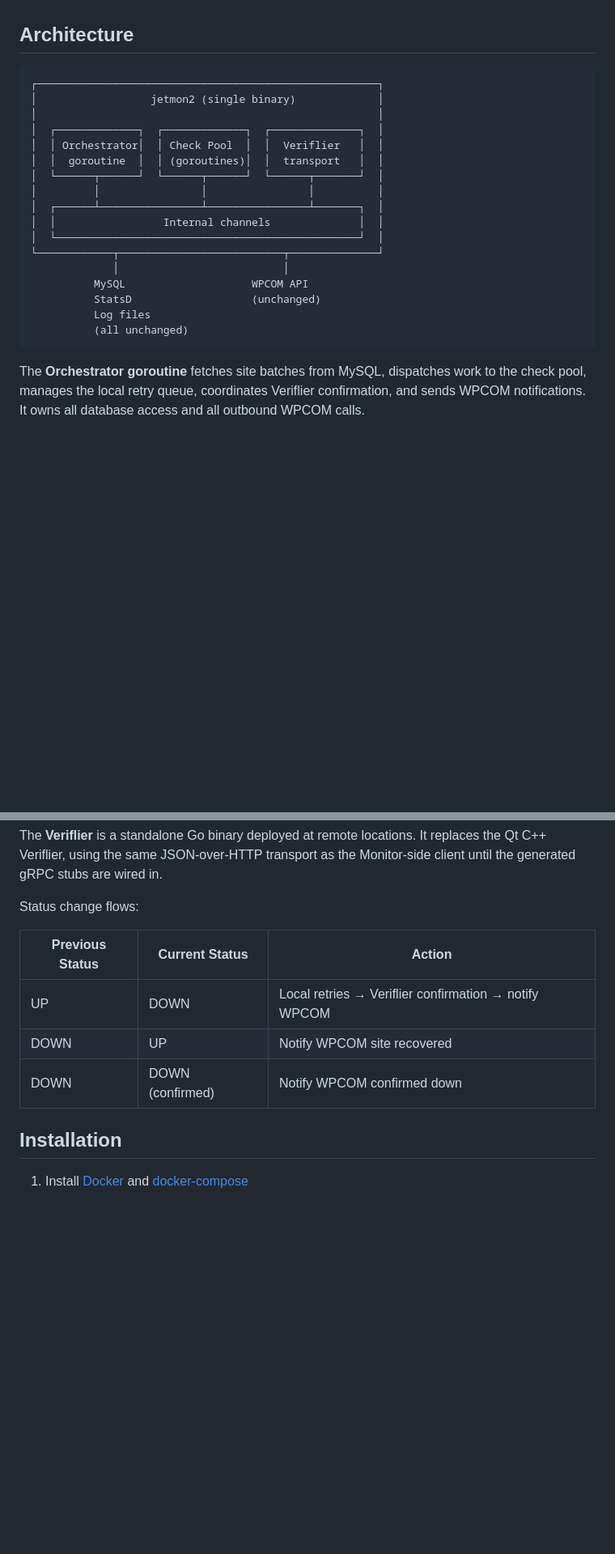
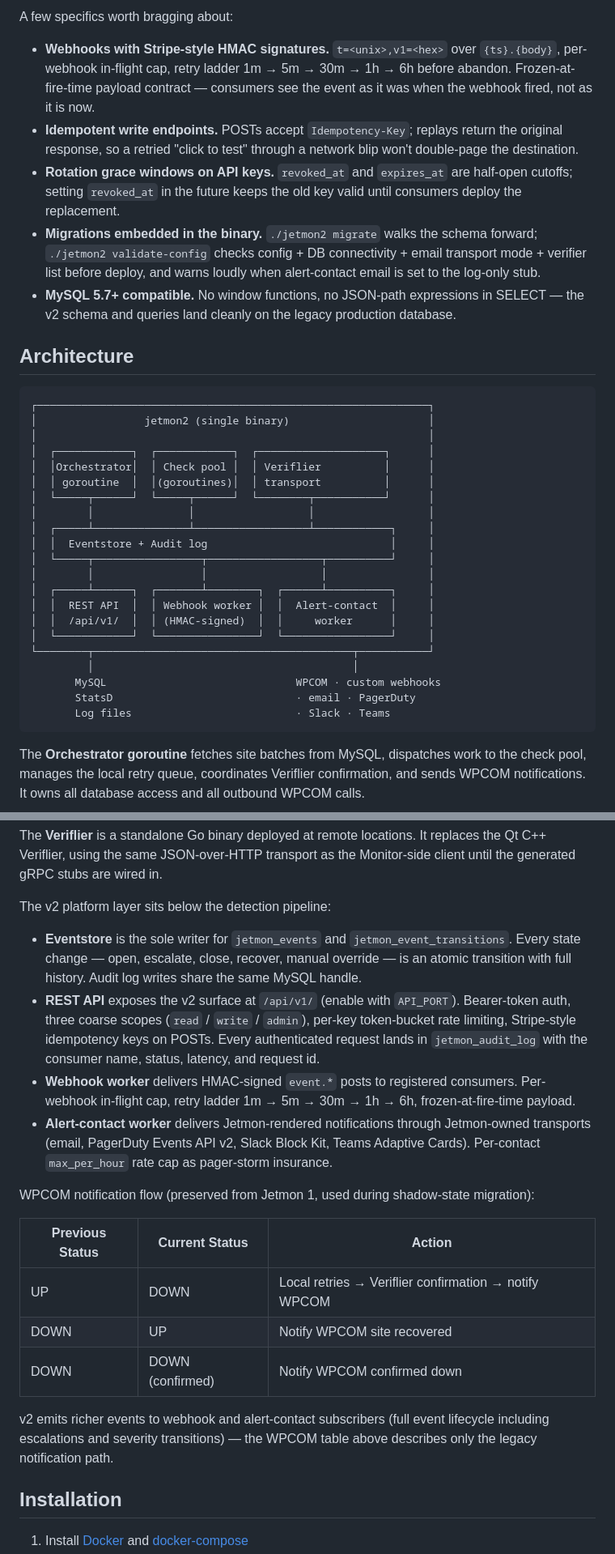
Before and after one commit to Automattic/jetmon, a Markdown page: README.md, 2 parts joined by grey strips. Shown at 81% size. Drawn GitHub-style; blank space fills up the shorter version.

````diff
--- a/README.md
+++ b/README.md
@@ -12,26 +35,37 @@ Jetmon 2 is a drop-in replacement: the MySQL schema, WPCOM notification payload,
+A few specifics worth bragging about:
+
+- **Webhooks with Stripe-style HMAC signatures.** `t=<unix>,v1=<hex>` over `{ts}.{body}`, per-webhook in-flight cap, retry ladder 1m → 5m → 30m → 1h → 6h before abandon. Frozen-at-fire-time payload contract — consumers see the event as it was when the webhook fired, not as it is now.
+- **Idempotent write endpoints.** POSTs accept `Idempotency-Key`; replays return the original response, so a retried "click to test" through a network blip won't double-page the destination.
+- **Rotation grace windows on API keys.** `revoked_at` and `expires_at` are half-open cutoffs; setting `revoked_at` in the future keeps the old key valid until consumers deploy the replacement.
+- **Migrations embedded in the binary.** `./jetmon2 migrate` walks the schema forward; `./jetmon2 validate-config` checks config + DB connectivity + email transport mode + verifier list before deploy, and warns loudly when alert-contact email is set to the log-only stub.
+- **MySQL 5.7+ compatible.** No window functions, no JSON-path expressions in SELECT — the v2 schema and queries land cleanly on the legacy production database.
 
 
 Architecture
 ------------
 
 ```
-┌──────────────────────────────────────────────────────┐
-│                  jetmon2 (single binary)             │
-│                                                      │
-│  ┌─────────────┐  ┌─────────────┐  ┌──────────────┐  │
-│  │ Orchestrator│  │ Check Pool  │  │  Veriflier   │  │
-│  │  goroutine  │  │ (goroutines)│  │  transport   │  │
-│  └──────┬──────┘  └──────┬──────┘  └──────┬───────┘  │
-│         │                │                │          │
-│  ┌──────┴────────────────┴────────────────┴───────┐  │
-│  │                 Internal channels              │  │
-│  └────────────────────────────────────────────────┘  │
-└────────────┬──────────────────────────┬──────────────┘
-             │                          │
-          MySQL                    WPCOM API
-          StatsD                   (unchanged)
-          Log files
-          (all unchanged)
+┌──────────────────────────────────────────────────────────────┐
+│                 jetmon2 (single binary)                      │
+│                                                              │
+│  ┌────────────┐  ┌────────────┐  ┌────────────────────┐      │
+│  │Orchestrator│  │ Check pool │  │ Veriflier          │      │
+│  │ goroutine  │  │(goroutines)│  │ transport          │      │
+│  └─────┬──────┘  └─────┬──────┘  └────────┬───────────┘      │
+│        │               │                  │                  │
+│  ┌─────┴───────────────┴──────────────────┴────────────┐     │
+│  │  Eventstore + Audit log                             │     │
+│  └─────┬─────────────────┬──────────────────┬──────────┘     │
+│        │                 │                  │                │
+│  ┌─────┴──────┐  ┌───────┴────────┐  ┌──────┴──────────┐     │
+│  │  REST API  │  │ Webhook worker │  │  Alert-contact  │     │
+│  │  /api/v1/  │  │ (HMAC-signed)  │  │     worker      │     │
+│  └────────────┘  └────────────────┘  └─────────────────┘     │
+└────────┬─────────────────────────────────────────┬───────────┘
+         │                                         │
+       MySQL                              WPCOM · custom webhooks
+       StatsD                             · email · PagerDuty
+       Log files                          · Slack · Teams
 ```
 
 The **Orchestrator goroutine** fetches site batches from MySQL, dispatches work to the check pool, manages the local retry queue, coordinates Veriflier confirmation, and sends WPCOM notifications. It owns all database access and all outbound WPCOM calls.
@@ -42,13 +76,22 @@ The **Veriflier transport** sends confirmation batches to remote Veriflier insta
 
 The **Veriflier** is a standalone Go binary deployed at remote locations. It replaces the Qt C++ Veriflier, using the same JSON-over-HTTP transport as the Monitor-side client until the generated gRPC stubs are wired in.
 
-Status change flows:
+The v2 platform layer sits below the detection pipeline:
 
-| Previous Status | Current Status    | Action                                            |
-|-----------------|-------------------|---------------------------------------------------|
+- **Eventstore** is the sole writer for `jetmon_events` and `jetmon_event_transitions`. Every state change — open, escalate, close, recover, manual override — is an atomic transition with full history. Audit log writes share the same MySQL handle.
+- **REST API** exposes the v2 surface at `/api/v1/` (enable with `API_PORT`). Bearer-token auth, three coarse scopes (`read` / `write` / `admin`), per-key token-bucket rate limiting, Stripe-style idempotency keys on POSTs. Every authenticated request lands in `jetmon_audit_log` with the consumer name, status, latency, and request id.
+- **Webhook worker** delivers HMAC-signed `event.*` posts to registered consumers. Per-webhook in-flight cap, retry ladder 1m → 5m → 30m → 1h → 6h, frozen-at-fire-time payload.
+- **Alert-contact worker** delivers Jetmon-rendered notifications through Jetmon-owned transports (email, PagerDuty Events API v2, Slack Block Kit, Teams Adaptive Cards). Per-contact `max_per_hour` rate cap as pager-storm insurance.
+
+WPCOM notification flow (preserved from Jetmon 1, used during shadow-state migration):
+
+| Previous Status | Current Status    | Action                                                |
+|-----------------|-------------------|-------------------------------------------------------|
 | UP              | DOWN              | Local retries → Veriflier confirmation → notify WPCOM |
-| DOWN            | UP                | Notify WPCOM site recovered                       |
-| DOWN            | DOWN (confirmed)  | Notify WPCOM confirmed down                       |
+| DOWN            | UP                | Notify WPCOM site recovered                           |
+| DOWN            | DOWN (confirmed)  | Notify WPCOM confirmed down                           |
+
+v2 emits richer events to webhook and alert-contact subscribers (full event lifecycle including escalations and severity transitions) — the WPCOM table above describes only the legacy notification path.
 
 
 Installation
````
Also changed, not shown: other parts of README.md (+26 -3 lines).
